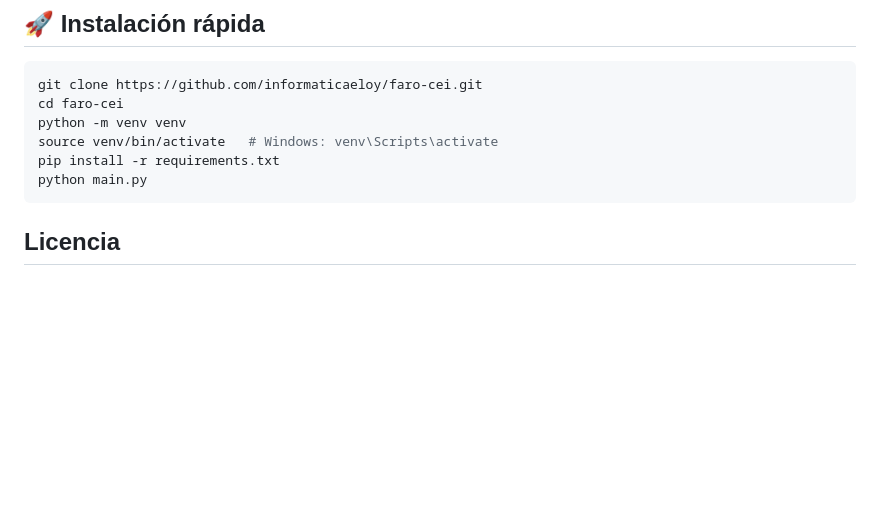
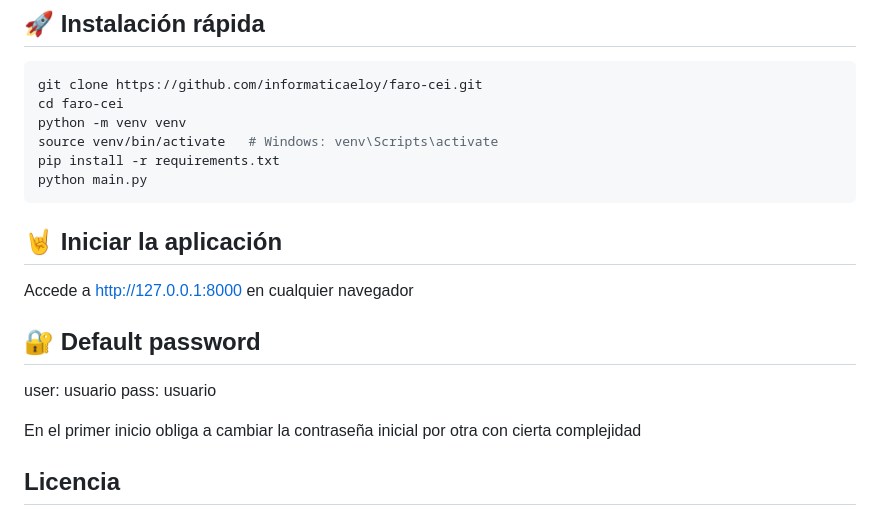
Before and after one commit to informaticaeloy/FARO-CEI, a Markdown page: README.md, the part around the change. Rendered like a GitHub page; blank space fills up the shorter version.

Commit message:
Actualizar README.md

````diff
--- a/README.md
+++ b/README.md
@@ -186,6 +186,14 @@ pip install -r requirements.txt
 python main.py
 ```
 
+## :metal: Iniciar la aplicación
+Accede a http://127.0.0.1:8000 en cualquier navegador
+
+## :closed_lock_with_key: Default password
+user: usuario
+pass: usuario
+
+En el primer inicio obliga a cambiar la contraseña inicial por otra con cierta complejidad
 
 ## Licencia
 
````
